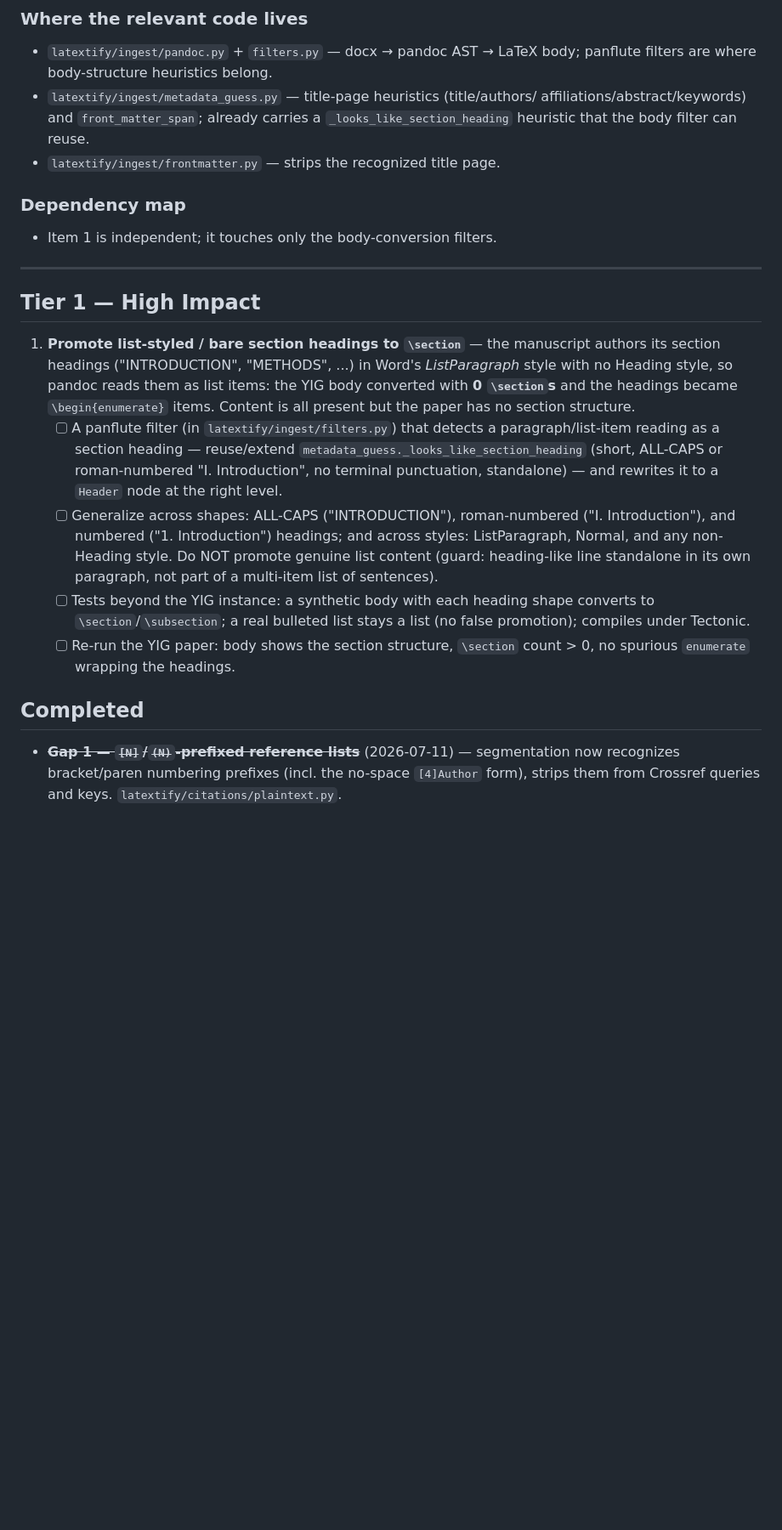
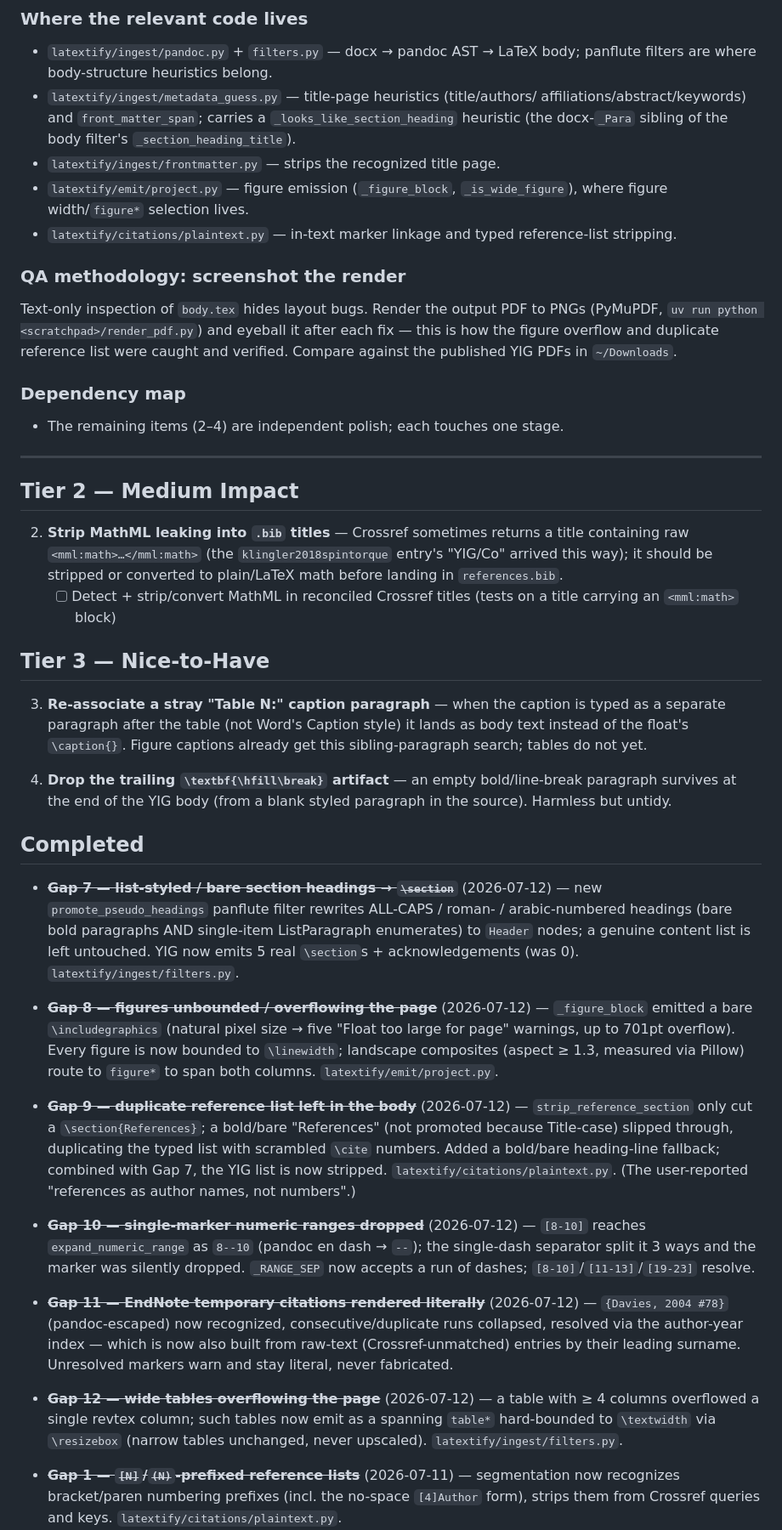
Before and after one commit to pquarterman17/LaTeXtify, a Markdown page: plans/MANUSCRIPT_FIDELITY_PLAN.md, the part around the change. Shown at 85% size. GitHub-like rendering; blank space fills up the shorter version.

Commit message:
docs(plan): close gaps 7-12 (headings, figures, refs, markers, tables)

```diff
--- a/plans/MANUSCRIPT_FIDELITY_PLAN.md
+++ b/plans/MANUSCRIPT_FIDELITY_PLAN.md
@@ -37,41 +37,80 @@ one observed instance. See the `generalize-fixes` memory.
 - `latextify/ingest/pandoc.py` + `filters.py` — docx → pandoc AST → LaTeX body;
   panflute filters are where body-structure heuristics belong.
 - `latextify/ingest/metadata_guess.py` — title-page heuristics (title/authors/
-  affiliations/abstract/keywords) and `front_matter_span`; already carries a
-  `_looks_like_section_heading` heuristic that the body filter can reuse.
+  affiliations/abstract/keywords) and `front_matter_span`; carries a
+  `_looks_like_section_heading` heuristic (the docx-`_Para` sibling of the
+  body filter's `_section_heading_title`).
 - `latextify/ingest/frontmatter.py` — strips the recognized title page.
+- `latextify/emit/project.py` — figure emission (`_figure_block`,
+  `_is_wide_figure`), where figure width/`figure*` selection lives.
+- `latextify/citations/plaintext.py` — in-text marker linkage and typed
+  reference-list stripping.
+
+### QA methodology: screenshot the render
+
+Text-only inspection of `body.tex` hides layout bugs. Render the output PDF to
+PNGs (PyMuPDF, `uv run python <scratchpad>/render_pdf.py`) and eyeball it after
+each fix — this is how the figure overflow and duplicate reference list were
+caught and verified. Compare against the published YIG PDFs in `~/Downloads`.
 
 ### Dependency map
 
-- Item 1 is independent; it touches only the body-conversion filters.
+- The remaining items (2–4) are independent polish; each touches one stage.
 
 ---
 
-## Tier 1 — High Impact
+## Tier 2 — Medium Impact
 
-1. **Promote list-styled / bare section headings to `\section`** — the manuscript
-   authors its section headings ("INTRODUCTION", "METHODS", ...) in Word's
-   *ListParagraph* style with no Heading style, so pandoc reads them as list
-   items: the YIG body converted with **0 `\section`s** and the headings became
-   `\begin{enumerate}` items. Content is all present but the paper has no
-   section structure.
-   - [ ] A panflute filter (in `latextify/ingest/filters.py`) that detects a
-     paragraph/list-item reading as a section heading — reuse/extend
-     `metadata_guess._looks_like_section_heading` (short, ALL-CAPS or
-     roman-numbered "I. Introduction", no terminal punctuation, standalone) —
-     and rewrites it to a `Header` node at the right level.
-   - [ ] Generalize across shapes: ALL-CAPS ("INTRODUCTION"), roman-numbered
-     ("I. Introduction"), and numbered ("1. Introduction") headings; and across
-     styles: ListParagraph, Normal, and any non-Heading style. Do NOT promote
-     genuine list content (guard: heading-like line standalone in its own
-     paragraph, not part of a multi-item list of sentences).
-   - [ ] Tests beyond the YIG instance: a synthetic body with each heading shape
-     converts to `\section`/`\subsection`; a real bulleted list stays a list
-     (no false promotion); compiles under Tectonic.
-   - [ ] Re-run the YIG paper: body shows the section structure, `\section`
-     count > 0, no spurious `enumerate` wrapping the headings.
+2. **Strip MathML leaking into `.bib` titles** — Crossref sometimes returns a
+   title containing raw `<mml:math>…</mml:math>` (the `klingler2018spintorque`
+   entry's "YIG/Co" arrived this way); it should be stripped or converted to
+   plain/LaTeX math before landing in `references.bib`.
+   - [ ] Detect + strip/convert MathML in reconciled Crossref titles (tests on
+     a title carrying an `<mml:math>` block)
+
+## Tier 3 — Nice-to-Have
+
+3. **Re-associate a stray "Table N:" caption paragraph** — when the caption is
+   typed as a separate paragraph after the table (not Word's Caption style) it
+   lands as body text instead of the float's `\caption{}`. Figure captions
+   already get this sibling-paragraph search; tables do not yet.
+
+4. **Drop the trailing `\textbf{\hfill\break}` artifact** — an empty
+   bold/line-break paragraph survives at the end of the YIG body (from a blank
+   styled paragraph in the source). Harmless but untidy.
 
 ## Completed
+
+- ~~**Gap 7 — list-styled / bare section headings → `\section`**~~ (2026-07-12) —
+  new `promote_pseudo_headings` panflute filter rewrites ALL-CAPS / roman- /
+  arabic-numbered headings (bare bold paragraphs AND single-item ListParagraph
+  enumerates) to `Header` nodes; a genuine content list is left untouched. YIG
+  now emits 5 real `\section`s + acknowledgements (was 0). `latextify/ingest/filters.py`.
+- ~~**Gap 8 — figures unbounded / overflowing the page**~~ (2026-07-12) —
+  `_figure_block` emitted a bare `\includegraphics` (natural pixel size → five
+  "Float too large for page" warnings, up to 701pt overflow). Every figure is
+  now bounded to `\linewidth`; landscape composites (aspect ≥ 1.3, measured via
+  Pillow) route to `figure*` to span both columns. `latextify/emit/project.py`.
+- ~~**Gap 9 — duplicate reference list left in the body**~~ (2026-07-12) —
+  `strip_reference_section` only cut a `\section{References}`; a bold/bare
+  "References" (not promoted because Title-case) slipped through, duplicating
+  the typed list with scrambled `\cite` numbers. Added a bold/bare heading-line
+  fallback; combined with Gap 7, the YIG list is now stripped.
+  `latextify/citations/plaintext.py`. (The user-reported "references as author
+  names, not numbers".)
+- ~~**Gap 10 — single-marker numeric ranges dropped**~~ (2026-07-12) — `[8-10]`
+  reaches `expand_numeric_range` as `8--10` (pandoc en dash → `--`); the
+  single-dash separator split it 3 ways and the marker was silently dropped.
+  `_RANGE_SEP` now accepts a run of dashes; `[8-10]`/`[11-13]`/`[19-23]` resolve.
+- ~~**Gap 11 — EndNote temporary citations rendered literally**~~ (2026-07-12) —
+  `{Davies, 2004 #78}` (pandoc-escaped) now recognized, consecutive/duplicate
+  runs collapsed, resolved via the author-year index — which is now also built
+  from raw-text (Crossref-unmatched) entries by their leading surname. Unresolved
+  markers warn and stay literal, never fabricated.
+- ~~**Gap 12 — wide tables overflowing the page**~~ (2026-07-12) — a table with
+  ≥ 4 columns overflowed a single revtex column; such tables now emit as a
+  spanning `table*` hard-bounded to `\textwidth` via `\resizebox` (narrow tables
+  unchanged, never upscaled). `latextify/ingest/filters.py`.
 
 - ~~**Gap 1 — `[N]`/`(N)`-prefixed reference lists**~~ (2026-07-11) — segmentation
   now recognizes bracket/paren numbering prefixes (incl. the no-space `[4]Author`
```
